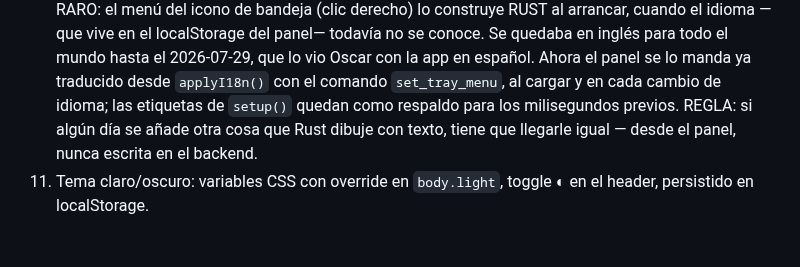
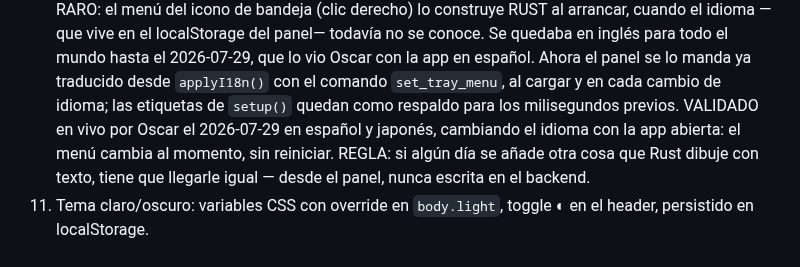
Before and after one commit to oscarorozcos/michiclaude, a Markdown page: CLAUDE.md, the part around the change. Drawn GitHub-style; blank space fills up the shorter version.

Commit message:
docs(claude.md): el menú de la bandeja, validado en dos idiomas
Oscar lo comprobó en español y japonés cambiando el idioma con la app abierta:
el menú se traduce al momento, sin reiniciar.

```diff
--- a/CLAUDE.md
+++ b/CLAUDE.md
@@ -337,7 +337,9 @@ app-icon.png            # Fuente de iconos (npm run icons los genera)
     hasta el 2026-07-29, que lo vio Oscar con la app en español. Ahora el
     panel se lo manda ya traducido desde `applyI18n()` con el comando
     `set_tray_menu`, al cargar y en cada cambio de idioma; las etiquetas de
-    `setup()` quedan como respaldo para los milisegundos previos. REGLA: si
+    `setup()` quedan como respaldo para los milisegundos previos.
+    VALIDADO en vivo por Oscar el 2026-07-29 en español y japonés, cambiando
+    el idioma con la app abierta: el menú cambia al momento, sin reiniciar. REGLA: si
     algún día se añade otra cosa que Rust dibuje con texto, tiene que llegarle
     igual — desde el panel, nunca escrita en el backend.
 11. Tema claro/oscuro: variables CSS con override en `body.light`, toggle ◐
```
